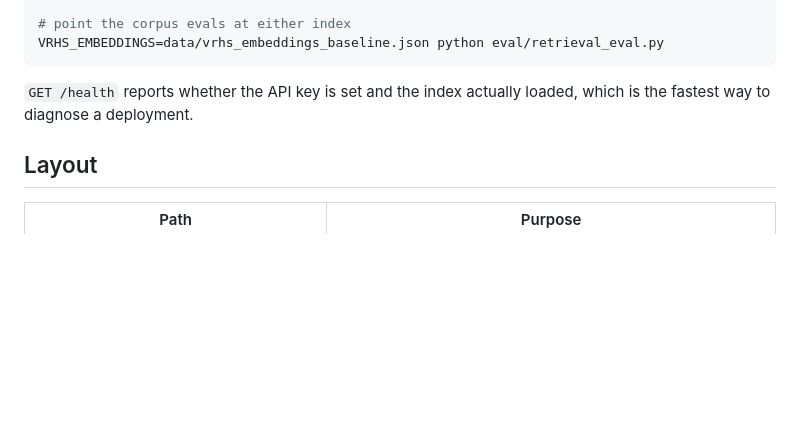
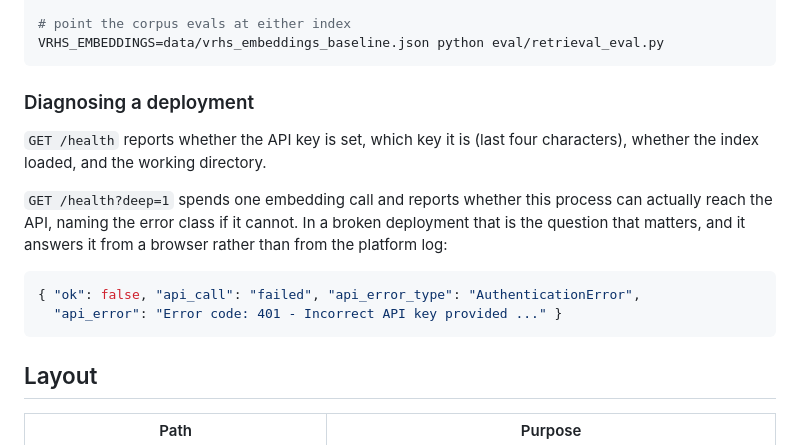
Before and after one commit to SaifSyed08/vrhs-chatbot, a Markdown page: README.md, the part around the change. Drawn GitHub-style; blank space fills up the shorter version.

````diff
--- a/README.md
+++ b/README.md
@@ -250,8 +250,20 @@ python eval/latency.py                # per-stage timings
 VRHS_EMBEDDINGS=data/vrhs_embeddings_baseline.json python eval/retrieval_eval.py
 ```
 
-`GET /health` reports whether the API key is set and the index actually loaded,
-which is the fastest way to diagnose a deployment.
+### Diagnosing a deployment
+
+`GET /health` reports whether the API key is set, which key it is (last four
+characters), whether the index loaded, and the working directory.
+
+`GET /health?deep=1` spends one embedding call and reports whether this process
+can actually reach the API, naming the error class if it cannot. In a broken
+deployment that is the question that matters, and it answers it from a browser
+rather than from the platform log:
+
+```json
+{ "ok": false, "api_call": "failed", "api_error_type": "AuthenticationError",
+  "api_error": "Error code: 401 - Incorrect API key provided ..." }
+```
 
 ## Layout
 
````
Also changed, not shown: docs/screenshot.png, docs/verification.png, 2 other files.
